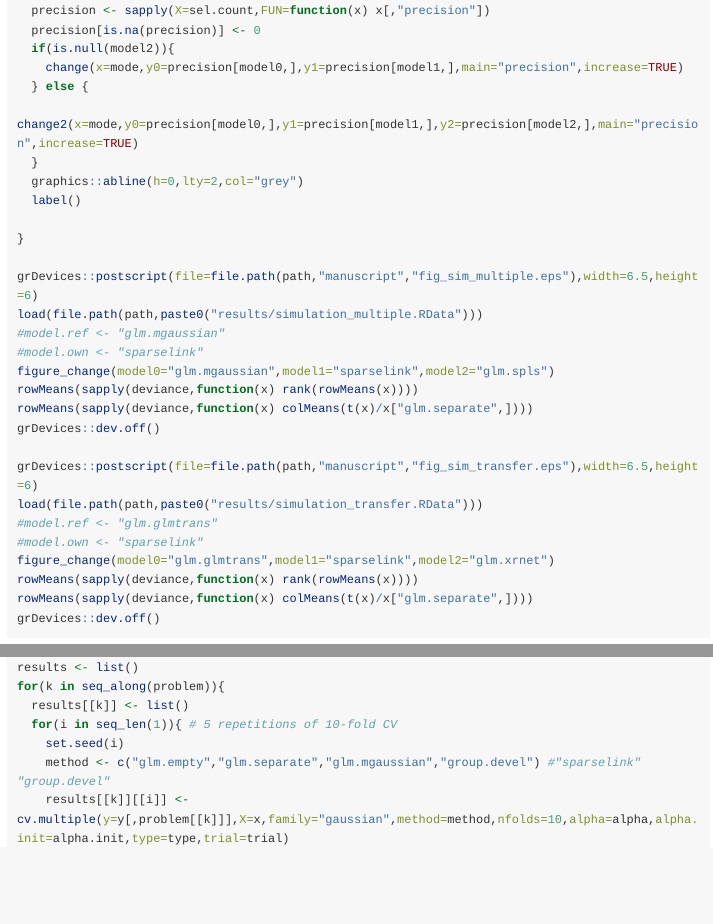
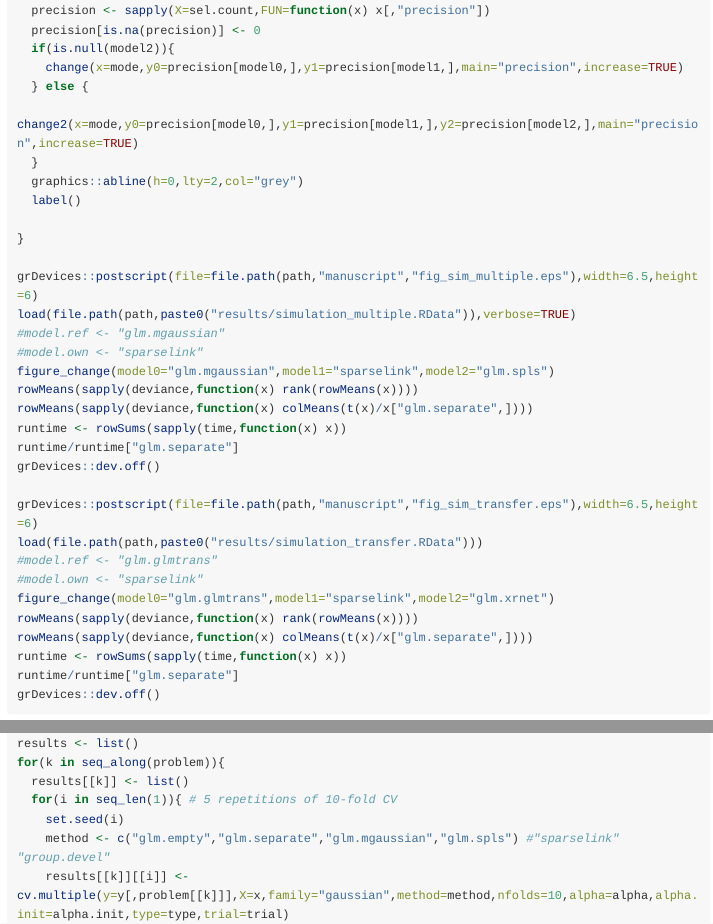
Before and after one commit to rauschenberger/sparselink, an R Markdown document (vignettes/analysis.Rmd): the page in a window 1100 px wide, from 4980 px down, and a second part further down, joined at a grey line. Rendered offline with R 4.5, knitr and Pandoc, with nearby package versions; long lines of code are wrapped.

Commit message:
report time

````diff
--- a/vignettes/analysis.Rmd
+++ b/vignettes/analysis.Rmd
@@ -225,12 +225,14 @@ figure_change <- function(model0,model1="sparselink",model2){
 }
 
 grDevices::postscript(file=file.path(path,"manuscript","fig_sim_multiple.eps"),width=6.5,height=6)
-load(file.path(path,paste0("results/simulation_multiple.RData")))
+load(file.path(path,paste0("results/simulation_multiple.RData")),verbose=TRUE)
 #model.ref <- "glm.mgaussian"
 #model.own <- "sparselink"
 figure_change(model0="glm.mgaussian",model1="sparselink",model2="glm.spls")
 rowMeans(sapply(deviance,function(x) rank(rowMeans(x))))
 rowMeans(sapply(deviance,function(x) colMeans(t(x)/x["glm.separate",])))
+runtime <- rowSums(sapply(time,function(x) x))
+runtime/runtime["glm.separate"]
 grDevices::dev.off()
 
 grDevices::postscript(file=file.path(path,"manuscript","fig_sim_transfer.eps"),width=6.5,height=6)
@@ -240,6 +242,8 @@ load(file.path(path,paste0("results/simulation_transfer.RData")))
 figure_change(model0="glm.glmtrans",model1="sparselink",model2="glm.xrnet")
 rowMeans(sapply(deviance,function(x) rank(rowMeans(x))))
 rowMeans(sapply(deviance,function(x) colMeans(t(x)/x["glm.separate",])))
+runtime <- rowSums(sapply(time,function(x) x))
+runtime/runtime["glm.separate"]
 grDevices::dev.off()
 ```
 
@@ -1020,7 +1024,7 @@ for(k in seq_along(problem)){
   results[[k]] <- list()
   for(i in seq_len(1)){ # 5 repetitions of 10-fold CV
     set.seed(i)
-    method <- c("glm.empty","glm.separate","glm.mgaussian","group.devel") #"sparselink" "group.devel"
+    method <- c("glm.empty","glm.separate","glm.mgaussian","glm.spls") #"sparselink" "group.devel"
     results[[k]][[i]] <-  cv.multiple(y=y[,problem[[k]]],X=x,family="gaussian",method=method,nfolds=10,alpha=alpha,alpha.init=alpha.init,type=type,trial=trial)
   }
 }
````
Also changed, not shown: vignettes/analysis.Rmd (4 more changed lines).
